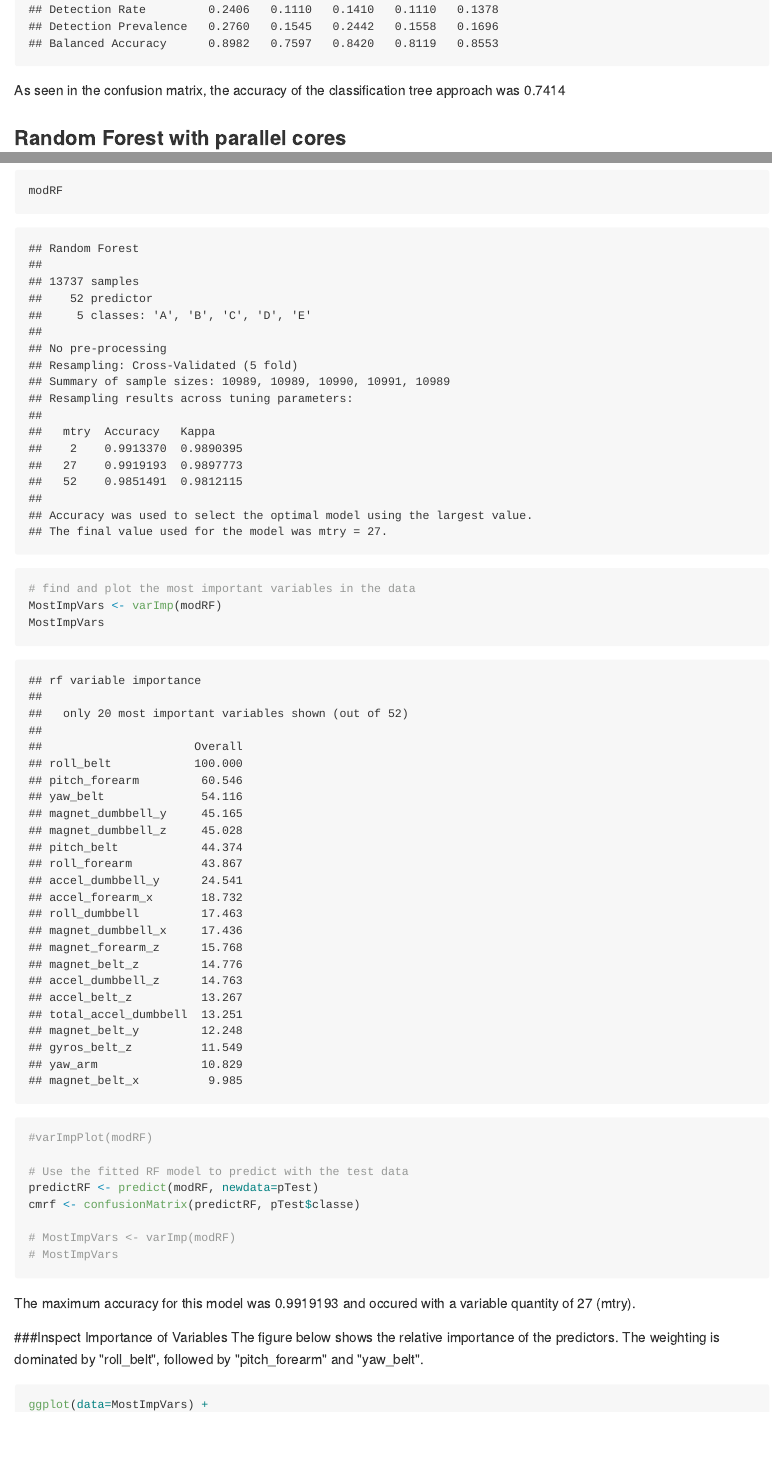
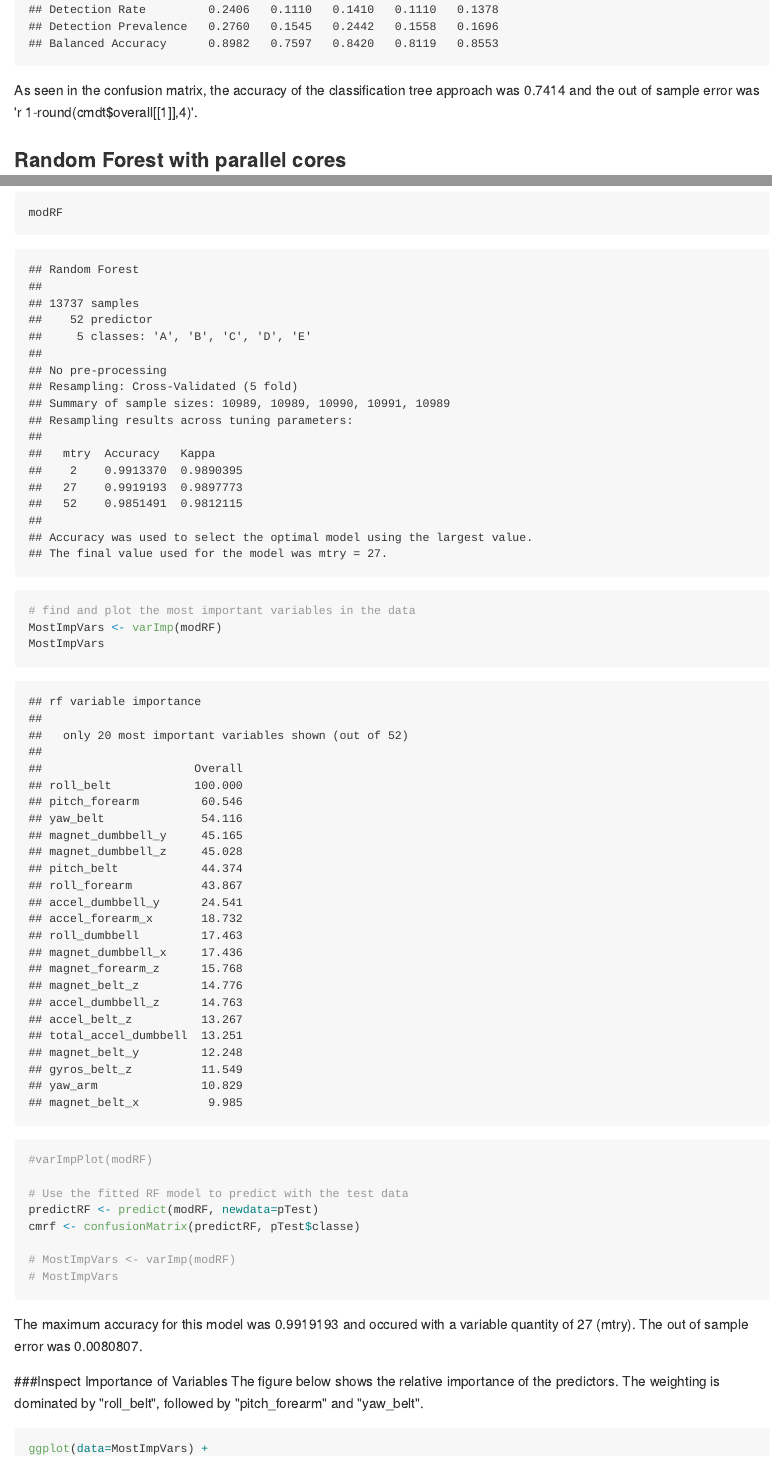
Before and after one commit to stefanoman/Practical-Machine-Learning, an R Markdown document (Practical Machine Learning Course Project.Rmd): the page in a window 1100 px wide, from 3990 px down, and a second part further down, joined at a grey line. The pictures show the output file Practical Machine Learning Course Project.md that the author committed with the source, drawn offline in the style of GitHub; long lines of code are wrapped.

Commit message:
updated rmd and md

````diff
--- a/Practical Machine Learning Course Project.Rmd
+++ b/Practical Machine Learning Course Project.Rmd
@@ -94,7 +94,7 @@ predictCT <- predict(ClassTreeMod1, pTest,type="class")
 cmdt <- confusionMatrix(predictCT, pTest$classe)
 cmdt  # Confusion Matrix for Decision Tree
 ```
-As seen in the confusion matrix, the accuracy of the classification tree approach was `r round(cmdt$overall[[1]],4)`
+As seen in the confusion matrix, the accuracy of the classification tree approach was `r round(cmdt$overall[[1]],4)` and the out of sample error was 'r 1-round(cmdt$overall[[1]],4)'.
 
 ### Random Forest with parallel cores
 ```{r RF}
@@ -114,7 +114,7 @@ cmrf <- confusionMatrix(predictRF, pTest$classe)
 # MostImpVars <- varImp(modRF)
 # MostImpVars
 ```
-The maximum accuracy for this model was `r max( modRF$results[1:3,2])` and occured with a variable quantity of 27 (mtry).
+The maximum accuracy for this model was `r max( modRF$results[1:3,2])` and occured with a variable quantity of 27 (mtry). The out of sample error was `r 1-max( modRF$results[1:3,2])`.
 
 ###Inspect Importance of Variables
 The figure below shows the relative importance of the predictors.  The weighting is dominated by "roll_belt", followed by "pitch_forearm" and "yaw_belt".
````
Also changed, not shown: Practical Machine Learning Course Project.md, figure/CT-1.png, Practical Machine Learning Course Project.Rmd (2 more changed lines).
